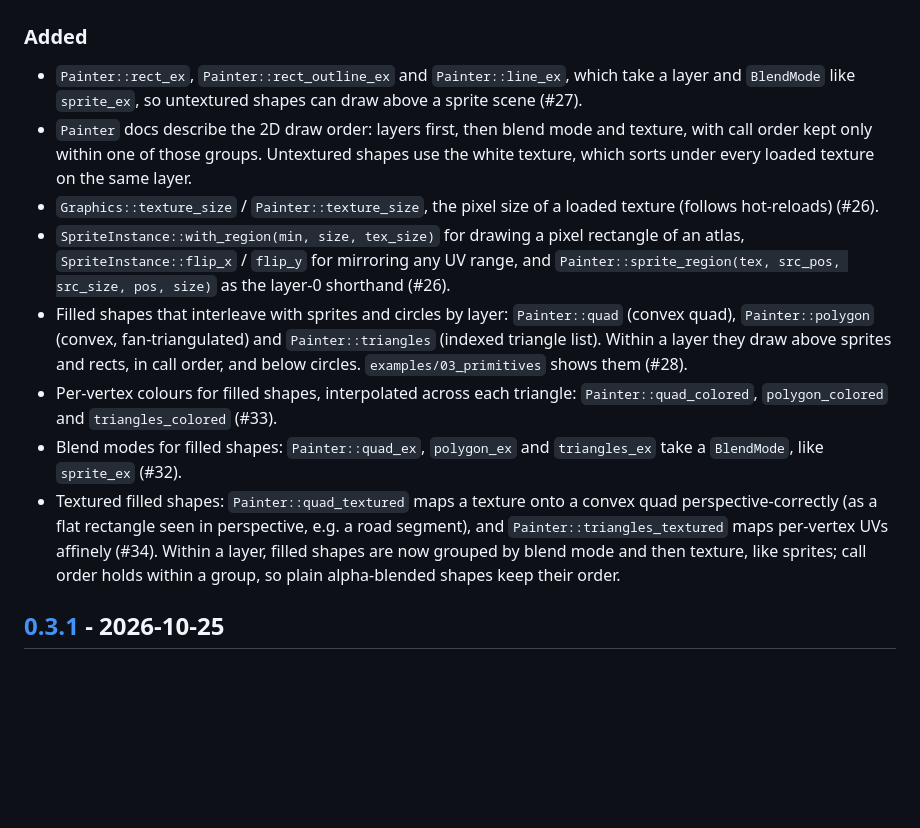
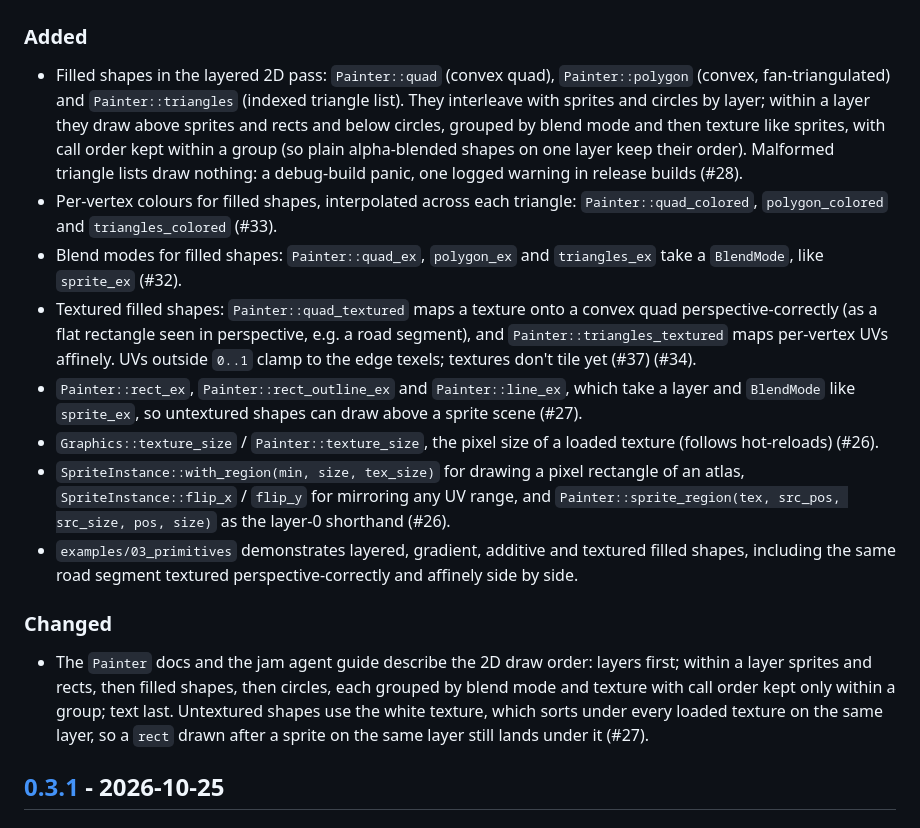
Before and after one commit to sunsided/game-toolkit, a Markdown page: CHANGELOG.md, the part around one of its changes. GitHub-like rendering; blank space fills up the shorter version.

Commit message:
Update the changelog for 0.4.0
Dates the Unreleased section as 0.4.0. The #28 entry claimed filled shapes always draw in call order, which #34's blend/texture grouping narrowed; it is folded into one entry that states the final order. The draw-order docs move under Changed, the textured-shape entry notes that UVs clamp and points at #37 for tiling, and the 03_primitives demo gets a line.

```diff
--- a/CHANGELOG.md
+++ b/CHANGELOG.md
@@ -9,28 +11,36 @@ All notable changes to this project are documented here. The format is based on
 ### Added
 
-- `Painter::rect_ex`, `Painter::rect_outline_ex` and `Painter::line_ex`, which take a layer and
-  `BlendMode` like `sprite_ex`, so untextured shapes can draw above a sprite scene (#27).
-- `Painter` docs describe the 2D draw order: layers first, then blend mode and texture, with
-  call order kept only within one of those groups. Untextured shapes use the white texture,
-  which sorts under every loaded texture on the same layer.
-- `Graphics::texture_size` / `Painter::texture_size`, the pixel size of a loaded texture
-  (follows hot-reloads) (#26).
-- `SpriteInstance::with_region(min, size, tex_size)` for drawing a pixel rectangle of an atlas,
-  `SpriteInstance::flip_x` / `flip_y` for mirroring any UV range, and
-  `Painter::sprite_region(tex, src_pos, src_size, pos, size)` as the layer-0 shorthand (#26).
-- Filled shapes that interleave with sprites and circles by layer: `Painter::quad` (convex
-  quad), `Painter::polygon` (convex, fan-triangulated) and `Painter::triangles` (indexed
-  triangle list). Within a layer they draw above sprites and rects, in call order, and below
-  circles. `examples/03_primitives` shows them (#28).
+- Filled shapes in the layered 2D pass: `Painter::quad` (convex quad), `Painter::polygon`
+  (convex, fan-triangulated) and `Painter::triangles` (indexed triangle list). They interleave
+  with sprites and circles by layer; within a layer they draw above sprites and rects and below
+  circles, grouped by blend mode and then texture like sprites, with call order kept within a
+  group (so plain alpha-blended shapes on one layer keep their order). Malformed triangle
+  lists draw nothing: a debug-build panic, one logged warning in release builds (#28).
 - Per-vertex colours for filled shapes, interpolated across each triangle:
   `Painter::quad_colored`, `polygon_colored` and `triangles_colored` (#33).
 - Blend modes for filled shapes: `Painter::quad_ex`, `polygon_ex` and `triangles_ex` take a
   `BlendMode`, like `sprite_ex` (#32).
 - Textured filled shapes: `Painter::quad_textured` maps a texture onto a convex quad
   perspective-correctly (as a flat rectangle seen in perspective, e.g. a road segment), and
-  `Painter::triangles_textured` maps per-vertex UVs affinely (#34). Within a layer, filled
-  shapes are now grouped by blend mode and then texture, like sprites; call order holds within
-  a group, so plain alpha-blended shapes keep their order.
+  `Painter::triangles_textured` maps per-vertex UVs affinely. UVs outside `0..1` clamp to the
+  edge texels; textures don't tile yet (#37) (#34).
+- `Painter::rect_ex`, `Painter::rect_outline_ex` and `Painter::line_ex`, which take a layer and
+  `BlendMode` like `sprite_ex`, so untextured shapes can draw above a sprite scene (#27).
+- `Graphics::texture_size` / `Painter::texture_size`, the pixel size of a loaded texture
+  (follows hot-reloads) (#26).
+- `SpriteInstance::with_region(min, size, tex_size)` for drawing a pixel rectangle of an atlas,
+  `SpriteInstance::flip_x` / `flip_y` for mirroring any UV range, and
+  `Painter::sprite_region(tex, src_pos, src_size, pos, size)` as the layer-0 shorthand (#26).
+- `examples/03_primitives` demonstrates layered, gradient, additive and textured filled shapes,
+  including the same road segment textured perspective-correctly and affinely side by side.
+
+### Changed
+
+- The `Painter` docs and the jam agent guide describe the 2D draw order: layers first; within
+  a layer sprites and rects, then filled shapes, then circles, each grouped by blend mode and
+  texture with call order kept only within a group; text last. Untextured shapes use the white
+  texture, which sorts under every loaded texture on the same layer, so a `rect` drawn after a
+  sprite on the same layer still lands under it (#27).
 
 ## [0.3.1] - 2026-10-25
 
```
Also changed, not shown: other parts of CHANGELOG.md (+4 -1 lines).
